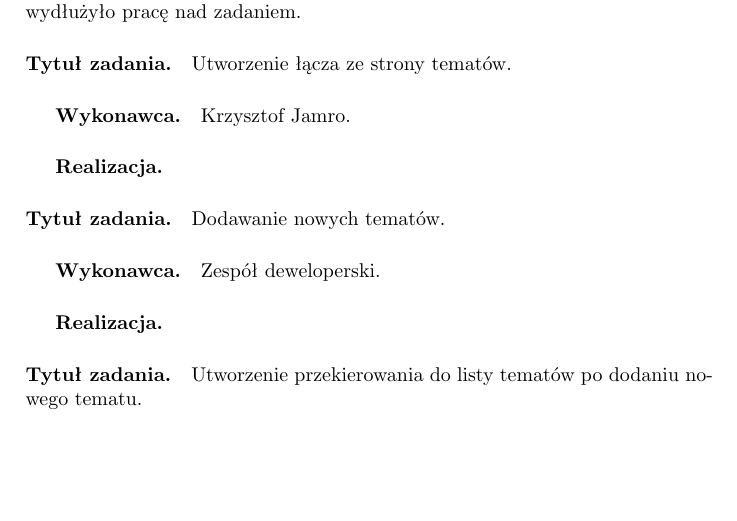
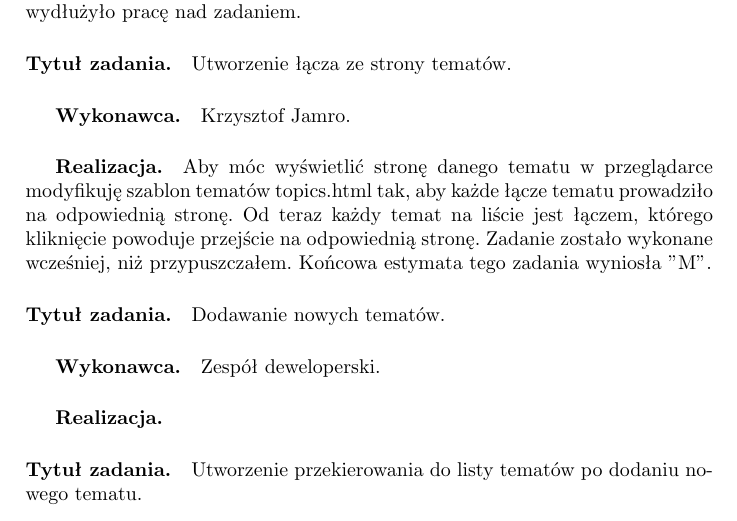
Before and after one commit to dh94martian/Aplikacja-Memorize-, a LaTeX document (documentation/zpi_memorize.tex): part of page 20 of 25, cut so that both start at the same text, the shorter picture padded with empty space. Compiled offline with pdfLaTeX; the source files are stored in an older character set and shown here as Unicode.

Commit message:
Documentation update

```diff
--- a/documentation/zpi_memorize.tex
+++ b/documentation/zpi_memorize.tex
@@ -545,7 +545,7 @@
 
 \paragraph{Tytuł zadania.} Utworzenie łącza ze strony tematów.
 \subparagraph{Wykonawca.} Krzysztof Jamro.
-\subparagraph{Realizacja.}
+\subparagraph{Realizacja.} Aby móc wyświetlić stronę danego tematu w przeglądarce modyfikuję szablon tematów topics.html tak, aby każde łącze tematu prowadziło na odpowiednią stronę. Od teraz każdy temat na liście jest łączem, którego kliknięcie powoduje przejście na odpowiednią stronę. Zadanie zostało wykonane wcześniej, niż przypuszczałem. Końcowa estymata tego zadania wyniosła "M".
 
 \paragraph{Tytuł zadania.} Dodawanie nowych tematów.
 \subparagraph{Wykonawca.} Zespół deweloperski.
```
Also changed, not shown: documentation/zpi_memorize.pdf.
